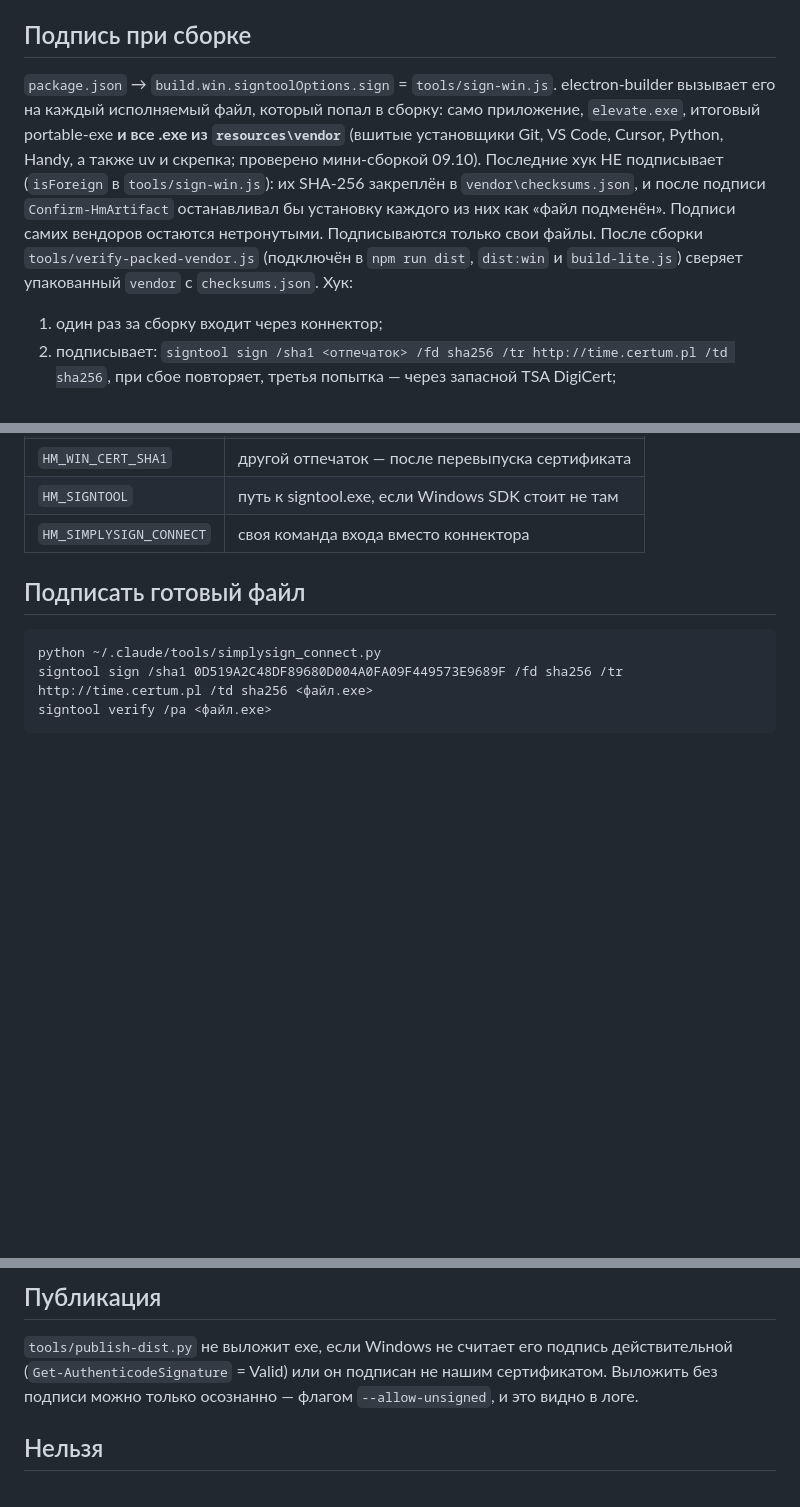
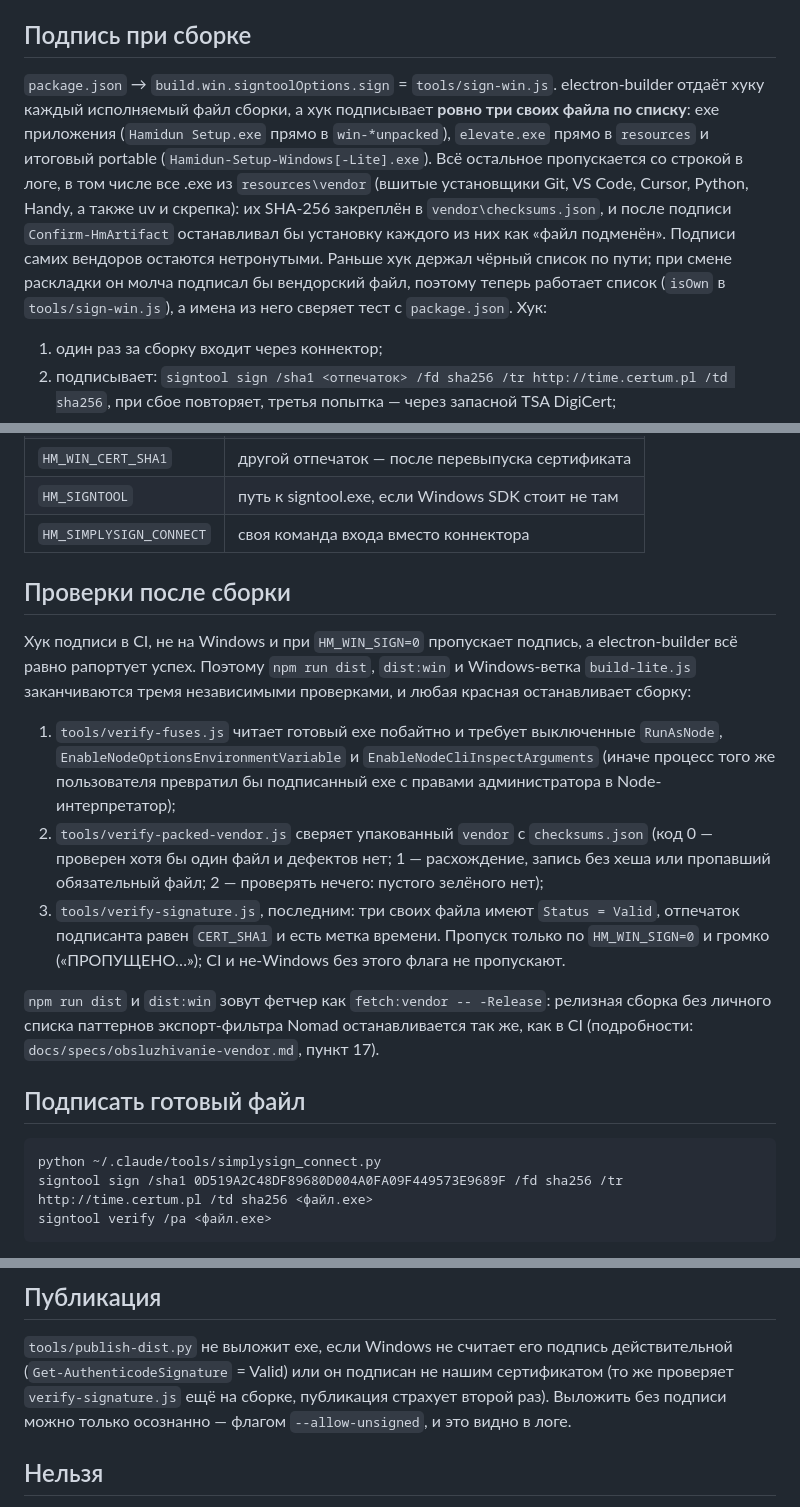
Before and after one commit to JHamidun/hamidun-installer, a Markdown page: WIN-SIGNING.md, 3 parts joined by grey strips. Drawn GitHub-style; blank space fills up the shorter version.

Commit message:
docs(win-signing): the hook signs a fixed list of three files; the three post-build gates
WIN-SIGNING.md still described the pre-u8 hook (every exe from resources\vendor
reached it and was skipped by isForeign). Now: the allow-list of the three own
files, why vendor installers are never signed, and the post-build gates
(verify-fuses, verify-packed-vendor, verify-signature) with their exit-code
contracts, plus the -Release switch of the vendor fetcher.

Co-Authored-By: Claude Sonnet 5.5 <noreply@anthropic.com>

```diff
--- a/WIN-SIGNING.md
+++ b/WIN-SIGNING.md
@@ -40,16 +40,17 @@ TOTP — в `~/.claude/.credentials.master.env`, ключи `CERTUM_SIMPLYSIGN_*
 ## Подпись при сборке
 
 `package.json` → `build.win.signtoolOptions.sign` = `tools/sign-win.js`.
-electron-builder вызывает его на каждый исполняемый файл, который попал в сборку:
-само приложение, `elevate.exe`, итоговый portable-exe **и все .exe из
-`resources\vendor`** (вшитые установщики Git, VS Code, Cursor, Python, Handy, а
-также uv и скрепка; проверено мини-сборкой 09.10). Последние хук НЕ подписывает
-(`isForeign` в `tools/sign-win.js`): их SHA-256 закреплён в `vendor\checksums.json`,
+electron-builder отдаёт хуку каждый исполняемый файл сборки, а хук подписывает
+**ровно три своих файла по списку**: exe приложения (`Hamidun Setup.exe` прямо в
+`win-*unpacked`), `elevate.exe` прямо в `resources` и итоговый portable
+(`Hamidun-Setup-Windows[-Lite].exe`). Всё остальное пропускается со строкой в логе,
+в том числе все .exe из `resources\vendor` (вшитые установщики Git, VS Code, Cursor,
+Python, Handy, а также uv и скрепка): их SHA-256 закреплён в `vendor\checksums.json`,
 и после подписи `Confirm-HmArtifact` останавливал бы установку каждого из них как
-«файл подменён». Подписи самих вендоров остаются нетронутыми. Подписываются только
-свои файлы. После сборки `tools/verify-packed-vendor.js` (подключён в `npm run dist`,
-`dist:win` и `build-lite.js`) сверяет упакованный `vendor` с `checksums.json`.
-Хук:
+«файл подменён». Подписи самих вендоров остаются нетронутыми. Раньше хук держал
+чёрный список по пути; при смене раскладки он молча подписал бы вендорский файл,
+поэтому теперь работает список (`isOwn` в `tools/sign-win.js`), а имена из него
+сверяет тест с `package.json`. Хук:
 
 1. один раз за сборку входит через коннектор;
 2. подписывает: `signtool sign /sha1 <отпечаток> /fd sha256 /tr http://time.certum.pl /td sha256`,
@@ -65,6 +66,28 @@ electron-builder вызывает его на каждый исполняемы
 | `HM_WIN_CERT_SHA1` | другой отпечаток — после перевыпуска сертификата |
 | `HM_SIGNTOOL` | путь к signtool.exe, если Windows SDK стоит не там |
 | `HM_SIMPLYSIGN_CONNECT` | своя команда входа вместо коннектора |
+
+## Проверки после сборки
+
+Хук подписи в CI, не на Windows и при `HM_WIN_SIGN=0` пропускает подпись, а
+electron-builder всё равно рапортует успех. Поэтому `npm run dist`, `dist:win` и
+Windows-ветка `build-lite.js` заканчиваются тремя независимыми проверками, и любая
+красная останавливает сборку:
+
+1. `tools/verify-fuses.js` читает готовый exe побайтно и требует выключенные
+   `RunAsNode`, `EnableNodeOptionsEnvironmentVariable` и
+   `EnableNodeCliInspectArguments` (иначе процесс того же пользователя превратил бы
+   подписанный exe с правами администратора в Node-интерпретатор);
+2. `tools/verify-packed-vendor.js` сверяет упакованный `vendor` с `checksums.json`
+   (код 0 — проверен хотя бы один файл и дефектов нет; 1 — расхождение, запись без
+   хеша или пропавший обязательный файл; 2 — проверять нечего: пустого зелёного нет);
+3. `tools/verify-signature.js`, последним: три своих файла имеют `Status = Valid`,
+   отпечаток подписанта равен `CERT_SHA1` и есть метка времени. Пропуск только по
+   `HM_WIN_SIGN=0` и громко («ПРОПУЩЕНО…»); CI и не-Windows без этого флага не пропускают.
+
+`npm run dist` и `dist:win` зовут фетчер как `fetch:vendor -- -Release`: релизная
+сборка без личного списка паттернов экспорт-фильтра Nomad останавливается так же, как
+в CI (подробности: `docs/specs/obsluzhivanie-vendor.md`, пункт 17).
 
 ## Подписать готовый файл
 
@@ -82,7 +105,8 @@ signtool verify /pa <файл.exe>
 
 `tools/publish-dist.py` не выложит exe, если Windows не считает его подпись
 действительной (`Get-AuthenticodeSignature` = Valid) или он подписан не нашим
-сертификатом. Выложить без подписи можно только осознанно — флагом
+сертификатом (то же проверяет `verify-signature.js` ещё на сборке, публикация
+страхует второй раз). Выложить без подписи можно только осознанно — флагом
 `--allow-unsigned`, и это видно в логе.
 
 ## Нельзя
```
